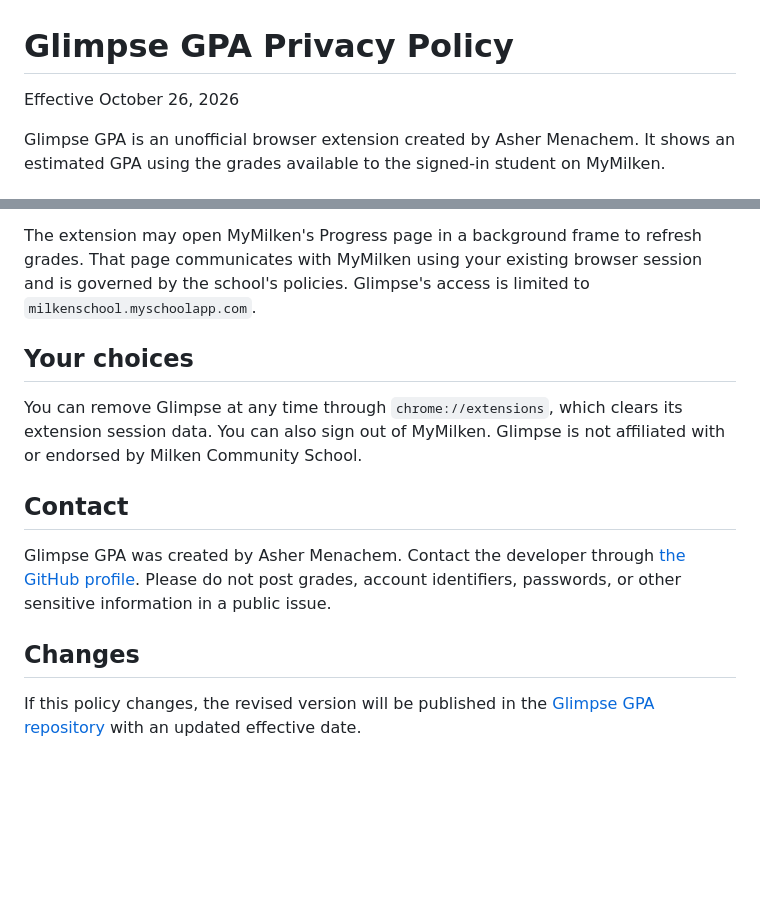
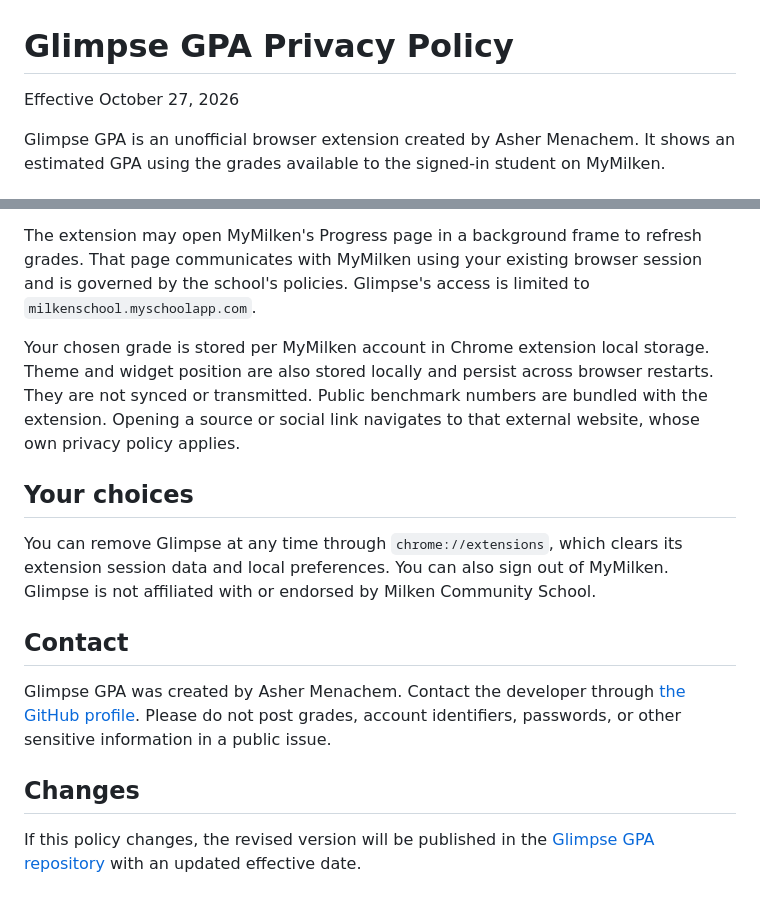
Before and after one commit to ashermenachem/Glimpse, a Markdown page: PRIVACY.md, 2 parts joined by grey strips. GitHub-like rendering; blank space fills up the shorter version.

```diff
--- a/PRIVACY.md
+++ b/PRIVACY.md
@@ -1,6 +1,6 @@
 # Glimpse GPA Privacy Policy
 
-Effective October 26, 2026
+Effective October 27, 2026
 
 Glimpse GPA is an unofficial browser extension created by Asher Menachem. It shows an estimated GPA using the grades available to the signed-in student on MyMilken.
 
@@ -16,9 +16,11 @@ Glimpse processes grades locally in Chrome. It temporarily stores the latest cou
 
 The extension may open MyMilken's Progress page in a background frame to refresh grades. That page communicates with MyMilken using your existing browser session and is governed by the school's policies. Glimpse's access is limited to `milkenschool.myschoolapp.com`.
 
+Your chosen grade is stored per MyMilken account in Chrome extension local storage. Theme and widget position are also stored locally and persist across browser restarts. They are not synced or transmitted. Public benchmark numbers are bundled with the extension. Opening a source or social link navigates to that external website, whose own privacy policy applies.
+
 ## Your choices
 
-You can remove Glimpse at any time through `chrome://extensions`, which clears its extension session data. You can also sign out of MyMilken. Glimpse is not affiliated with or endorsed by Milken Community School.
+You can remove Glimpse at any time through `chrome://extensions`, which clears its extension session data and local preferences. You can also sign out of MyMilken. Glimpse is not affiliated with or endorsed by Milken Community School.
 
 ## Contact
 
```
Also changed, not shown: other parts of PRIVACY.md (+1 -1 lines), README.md (+40 -10 lines), assets/demo.png, 12 other files.
